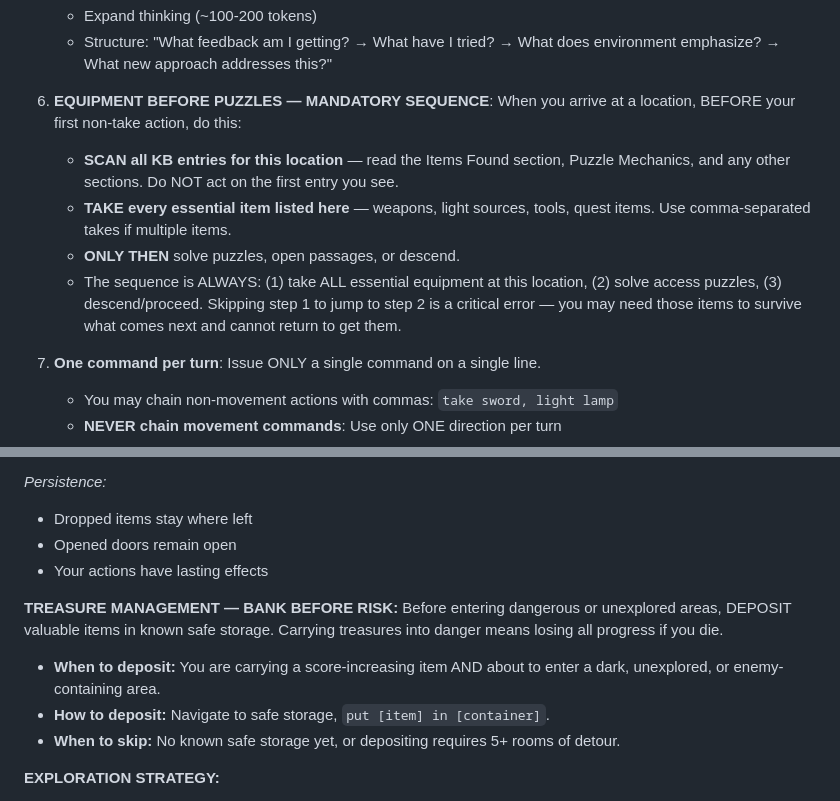
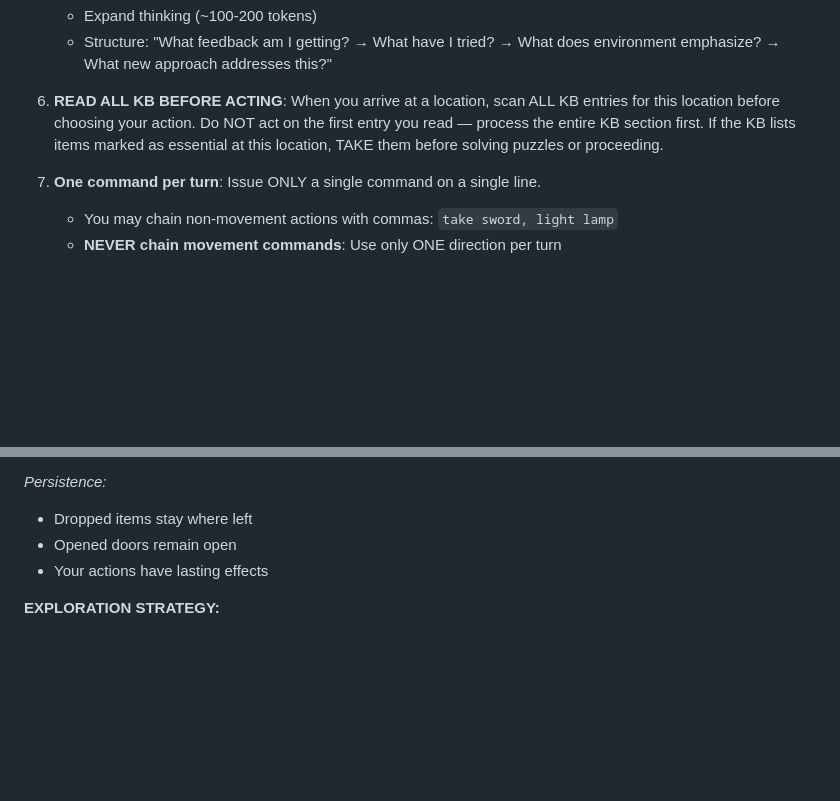
Before and after one commit to stickystyle/ZorkGPT2, a Markdown page: prompts/agent.md, 2 parts joined by grey strips. Rendered like a GitHub page; blank space fills up the shorter version.

Commit message:
refactor(prompts): remove game-strategy sections, keep only reasoning heuristics
Remove TREASURE MANAGEMENT section (game strategy, not reasoning).
Trim Rule 6 to concise "read all KB before acting" heuristic.
Per project thesis: prompts teach reasoning, not strategy.

Co-Authored-By: Claude Opus 4.6 (1M context) <noreply@anthropic.com>

```diff
--- a/prompts/agent.md
+++ b/prompts/agent.md
@@ -19,11 +19,7 @@ You are an intelligent agent playing Zork. Your mission: explore the Great Under
    - Expand thinking (~100-200 tokens)
    - Structure: "What feedback am I getting? → What have I tried? → What does environment emphasize? → What new approach addresses this?"
 
-6. **EQUIPMENT BEFORE PUZZLES — MANDATORY SEQUENCE**: When you arrive at a location, BEFORE your first non-take action, do this:
-   - **SCAN all KB entries for this location** — read the Items Found section, Puzzle Mechanics, and any other sections. Do NOT act on the first entry you see.
-   - **TAKE every essential item listed here** — weapons, light sources, tools, quest items. Use comma-separated takes if multiple items.
-   - **ONLY THEN** solve puzzles, open passages, or descend.
-   - The sequence is ALWAYS: (1) take ALL essential equipment at this location, (2) solve access puzzles, (3) descend/proceed. Skipping step 1 to jump to step 2 is a critical error — you may need those items to survive what comes next and cannot return to get them.
+6. **READ ALL KB BEFORE ACTING**: When you arrive at a location, scan ALL KB entries for this location before choosing your action. Do NOT act on the first entry you read — process the entire KB section first. If the KB lists items marked as essential at this location, TAKE them before solving puzzles or proceeding.
 7. **One command per turn**: Issue ONLY a single command on a single line.
    - You may chain non-movement actions with commas: `take sword, light lamp`
    - **NEVER chain movement commands**: Use only ONE direction per turn
@@ -88,12 +84,6 @@ You're in "puzzle mode" when standard interactions produce unusual feedback that
 - Opened doors remain open
 - Your actions have lasting effects
 
-**TREASURE MANAGEMENT — BANK BEFORE RISK:**
-Before entering dangerous or unexplored areas, DEPOSIT valuable items in known safe storage. Carrying treasures into danger means losing all progress if you die.
-- **When to deposit:** You are carrying a score-increasing item AND about to enter a dark, unexplored, or enemy-containing area.
-- **How to deposit:** Navigate to safe storage, `put [item] in [container]`.
-- **When to skip:** No known safe storage yet, or depositing requires 5+ rooms of detour.
-
 **EXPLORATION STRATEGY:**
 1. New location → `look` → List ALL exits → Try 1-2 untested exits → TAKE visible items → Try remaining exits → THEN deeper object interaction
 2. Only after all exits mapped: examine interesting objects
```
